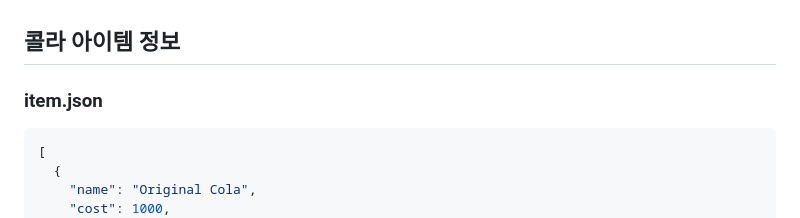
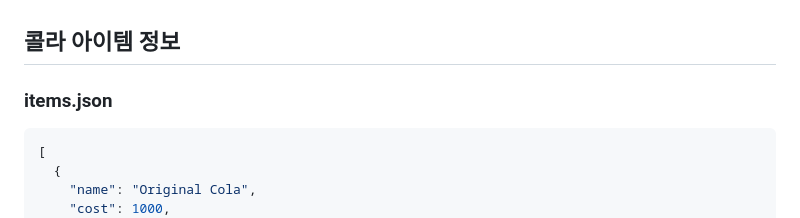
Before and after one commit to hyeonbinnn/cola-cola, a Markdown page: README.md, the part around the change. Drawn GitHub-style.

````diff
--- a/README.md
+++ b/README.md
@@ -86,7 +86,7 @@
 <br>
 
 ## 콜라 아이템 정보
-### item.json
+### items.json
 
 ```json
 [
````
